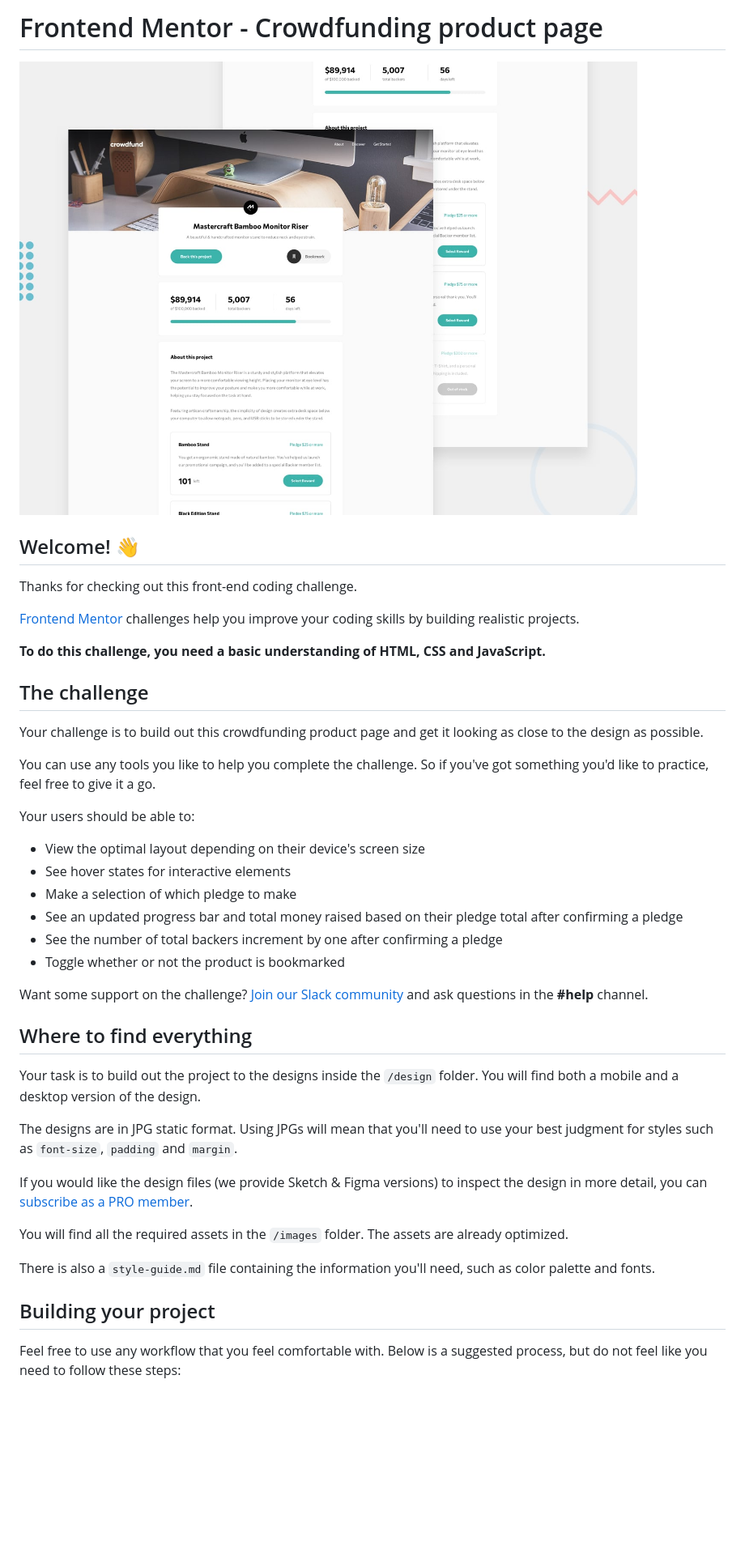
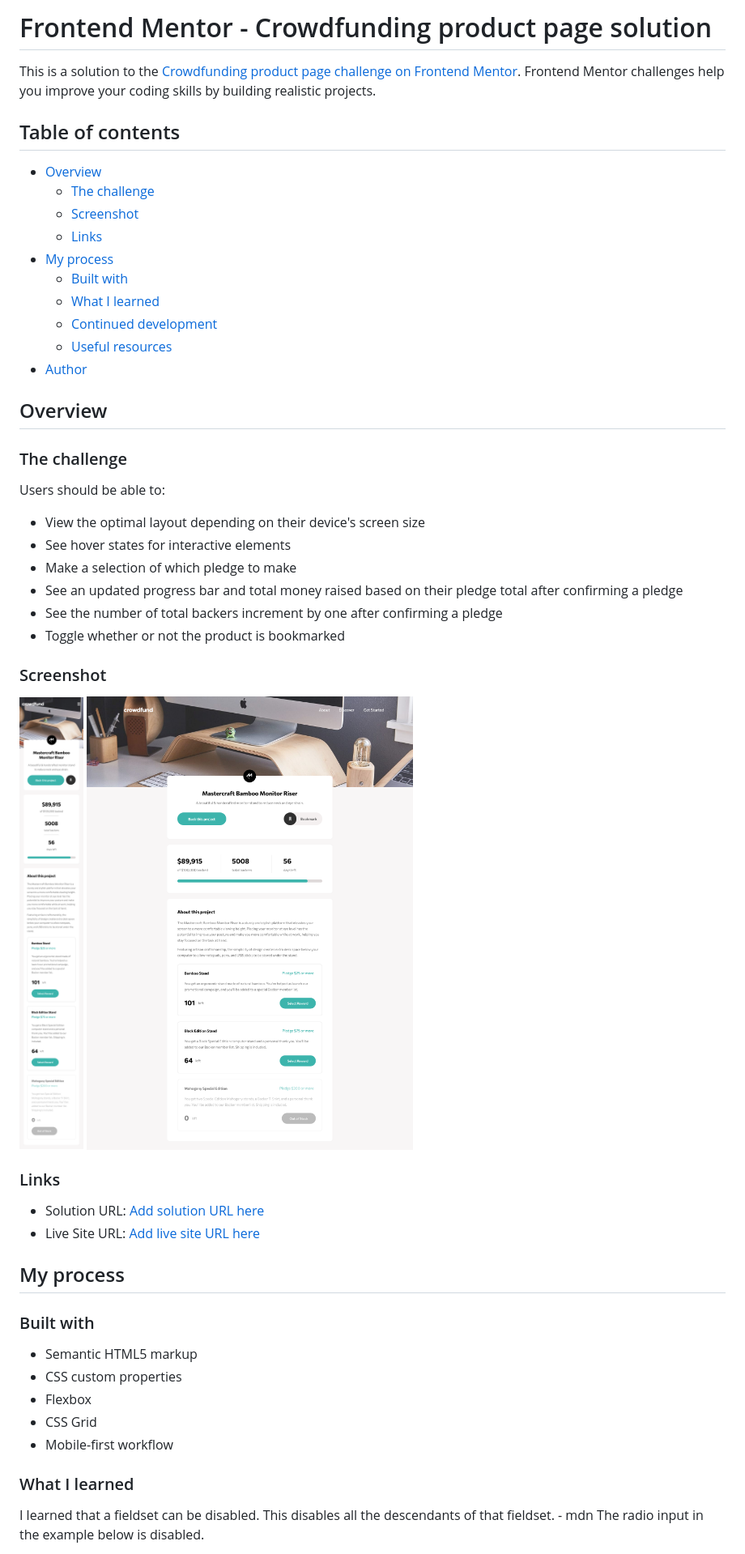
Before and after one commit to MauritzLM/crowdfunding-product-page, a Markdown page: README.md, the part around the change printed below. Shown: that part at 81% size. Rendered like a GitHub page; pictures changed too: images/screenshot-desktop.png (added), images/screenshot-mobile.png (added); blank space fills up the shorter version.

Commit message:
updated readme, changed some h2's to h4

```diff
--- a/README.md
+++ b/README.md
@@ -1,22 +1,25 @@
-# Frontend Mentor - Crowdfunding product page
+# Frontend Mentor - Crowdfunding product page solution
 
-![Design preview for the Crowdfunding product page coding challenge](./design/desktop-preview.jpg)
+This is a solution to the [Crowdfunding product page challenge on Frontend Mentor](https://www.frontendmentor.io/challenges/crowdfunding-product-page-7uvcZe7ZR). Frontend Mentor challenges help you improve your coding skills by building realistic projects.
 
-## Welcome! 👋
+## Table of contents
 
-Thanks for checking out this front-end coding challenge.
+- [Overview](#overview)
+  - [The challenge](#the-challenge)
+  - [Screenshot](#screenshot)
+  - [Links](#links)
+- [My process](#my-process)
+  - [Built with](#built-with)
+  - [What I learned](#what-i-learned)
+  - [Continued development](#continued-development)
+  - [Useful resources](#useful-resources)
+- [Author](#author)
 
-[Frontend Mentor](https://www.frontendmentor.io) challenges help you improve your coding skills by building realistic projects.
+## Overview
 
-**To do this challenge, you need a basic understanding of HTML, CSS and JavaScript.**
+### The challenge
 
-## The challenge
-
-Your challenge is to build out this crowdfunding product page and get it looking as close to the design as possible.
-
-You can use any tools you like to help you complete the challenge. So if you've got something you'd like to practice, feel free to give it a go.
-
-Your users should be able to:
+Users should be able to:
 
 - View the optimal layout depending on their device's screen size
 - See hover states for interactive elements
@@ -25,21 +28,28 @@ Your users should be able to:
 - See the number of total backers increment by one after confirming a pledge
 - Toggle whether or not the product is bookmarked
 
-Want some support on the challenge? [Join our Slack community](https://www.frontendmentor.io/slack) and ask questions in the **#help** channel.
+### Screenshot
 
-## Where to find everything
+![mobile](./images/screenshot-mobile.png)
+![desktop](./images/screenshot-desktop.png)
 
-Your task is to build out the project to the designs inside the `/design` folder. You will find both a mobile and a desktop version of the design.
+### Links
 
-The designs are in JPG static format. Using JPGs will mean that you'll need to use your best judgment for styles such as `font-size`, `padding` and `margin`.
+- Solution URL: [Add solution URL here](https:/)
+- Live Site URL: [Add live site URL here](https://your-live-site-url.com)
 
-If you would like the design files (we provide Sketch & Figma versions) to inspect the design in more detail, you can [subscribe as a PRO member](https://www.frontendmentor.io/pro).
+## My process
 
-You will find all the required assets in the `/images` folder. The assets are already optimized.
+### Built with
 
-There is also a `style-guide.md` file containing the information you'll need, such as color palette and fonts.
+- Semantic HTML5 markup
+- CSS custom properties
+- Flexbox
+- CSS Grid
+- Mobile-first workflow
 
-## Building your project
+### What I learned
 
-Feel free to use any workflow that you feel comfortable with. Below is a suggested process, but do not feel like you need to follow these steps:
+I learned that a fieldset can be disabled. This disables all the descendants of that fieldset. - mdn
+The radio input in the example below is disabled.
 
```
Also changed, not shown: other parts of README.md (+22 -45 lines), README-template.md (deleted, +0 -112 lines), 2 other files.
